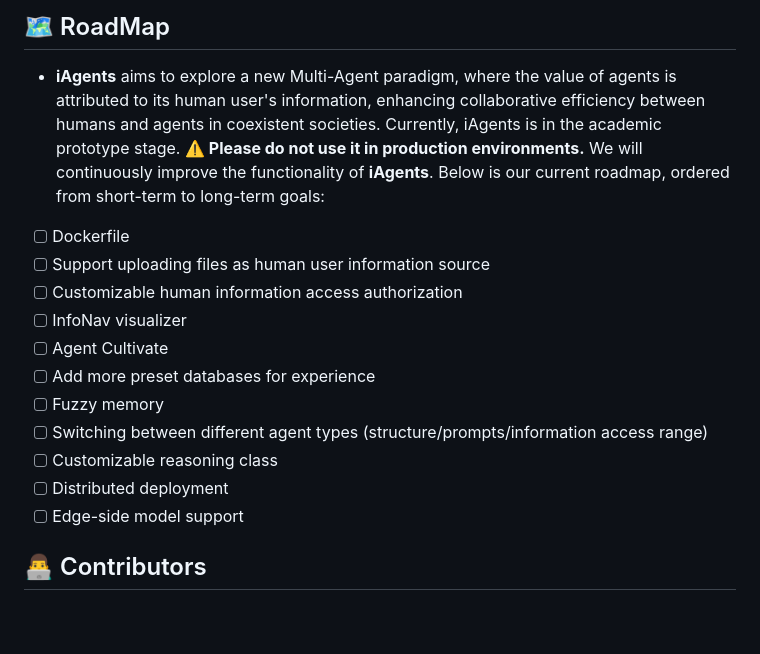
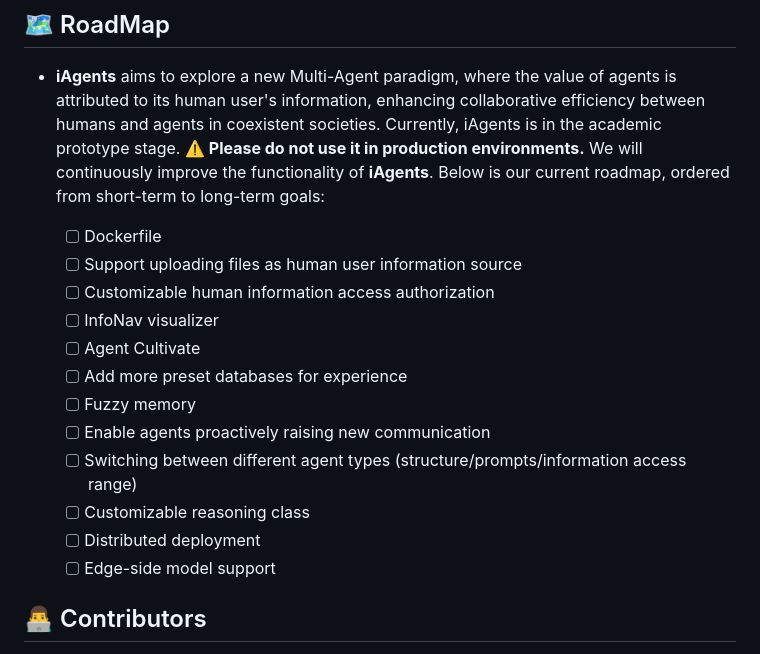
Before and after one commit to thinkwee/iAgents, a Markdown page: README.md, the part around the change. GitHub-like rendering; blank space fills up the shorter version.

Commit message:
update wiki&readme

```diff
--- a/README.md
+++ b/README.md
@@ -65,17 +65,18 @@
 ## 🗺️ RoadMap
 -  **iAgents** aims to explore a new Multi-Agent paradigm, where the value of agents is attributed to its human user's information, enhancing collaborative efficiency between humans and agents in coexistent societies. Currently, iAgents is in the academic prototype stage. **⚠️ Please do not use it in production environments.** We will continuously improve the functionality of **iAgents**. Below is our current roadmap, ordered from short-term to long-term goals:
 
-- [ ] Dockerfile
-- [ ] Support uploading files as human user information source
-- [ ] Customizable human information access authorization
-- [ ] InfoNav visualizer
-- [ ] Agent Cultivate
-- [ ] Add more preset databases for experience
-- [ ] Fuzzy memory
-- [ ] Switching between different agent types (structure/prompts/information access range)
-- [ ] Customizable reasoning class
-- [ ] Distributed deployment
-- [ ] Edge-side model support
+   - [ ] Dockerfile
+   - [ ] Support uploading files as human user information source
+   - [ ] Customizable human information access authorization
+   - [ ] InfoNav visualizer
+   - [ ] Agent Cultivate
+   - [ ] Add more preset databases for experience
+   - [ ] Fuzzy memory
+   - [ ] Enable agents proactively raising new communication
+   - [ ] Switching between different agent types (structure/prompts/information access range)
+   - [ ] Customizable reasoning class
+   - [ ] Distributed deployment
+   - [ ] Edge-side model support
 
 ## 👨‍💻‍ Contributors
 
```
Also changed, not shown: wiki.md (+78 -0 lines), static/wiki5.png, static/wiki6.png (added), static/wiki7.png (added), 6 other files.
